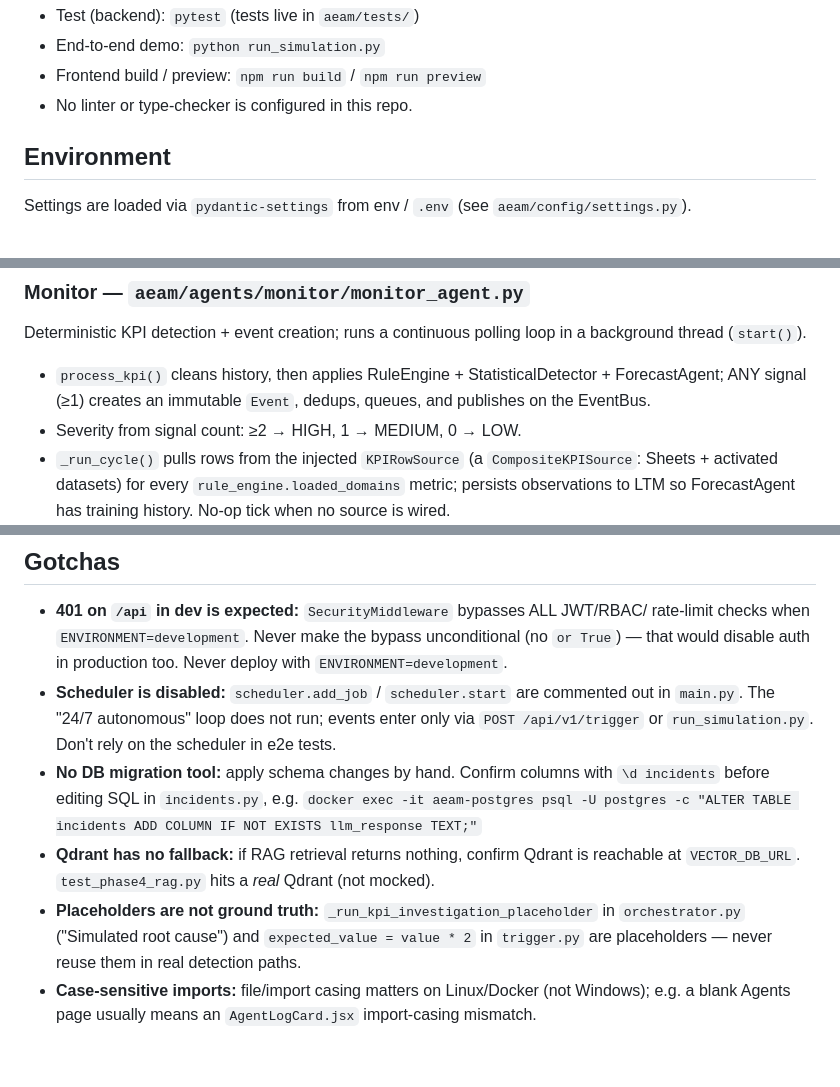
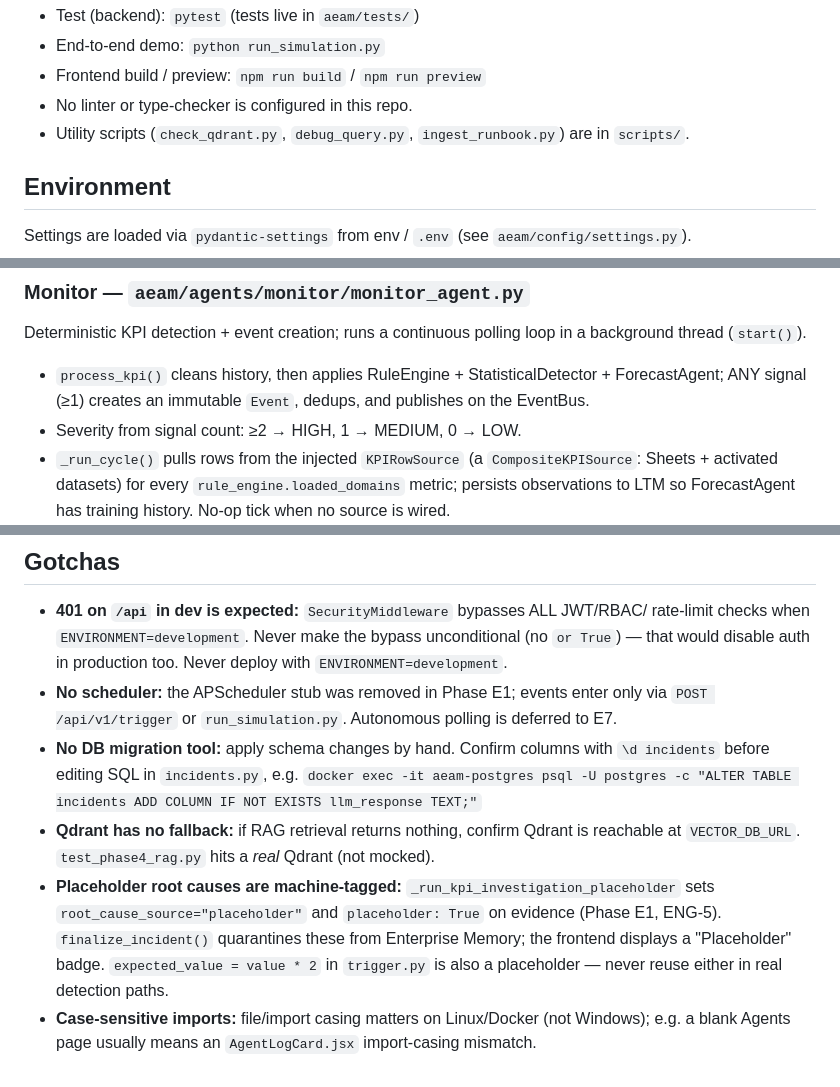
Before and after one commit to yasirwaqas5/AEAM-Project_Updated, a Markdown page: knowledge.md, 3 parts joined by grey strips. GitHub-like rendering.

Commit message:
docs(E1): retire stale scheduler/placeholder gotchas, add scripts/ note (DOC-2)
- Scheduler gotcha → updated: stub removed (not just commented out),
  autonomous polling deferred to E7
- Placeholder gotcha → updated: now machine-tagged with
  root_cause_source, quarantined from Enterprise Memory, badged in UI
- Monitor agent reference → removed stale queue-push mention
- Added scripts/ directory note in both CLAUDE.md and knowledge.md

Co-Authored-By: Claude Opus 4.6 <noreply@anthropic.com>

```diff
--- a/knowledge.md
+++ b/knowledge.md
@@ -31,6 +31,7 @@ docker-compose up
 - End-to-end demo: `python run_simulation.py`
 - Frontend build / preview: `npm run build` / `npm run preview`
 - No linter or type-checker is configured in this repo.
+- Utility scripts (`check_qdrant.py`, `debug_query.py`, `ingest_runbook.py`) are in `scripts/`.
 
 ## Environment
 
@@ -96,7 +97,7 @@ Central coordinator of the incident lifecycle: `EVENT_RECEIVED → INVESTIGATING
 
 ### Monitor — `aeam/agents/monitor/monitor_agent.py`
 Deterministic KPI detection + event creation; runs a continuous polling loop in a background thread (`start()`).
-- `process_kpi()` cleans history, then applies RuleEngine + StatisticalDetector + ForecastAgent; ANY signal (≥1) creates an immutable `Event`, dedups, queues, and publishes on the EventBus.
+- `process_kpi()` cleans history, then applies RuleEngine + StatisticalDetector + ForecastAgent; ANY signal (≥1) creates an immutable `Event`, dedups, and publishes on the EventBus.
 - Severity from signal count: ≥2 → HIGH, 1 → MEDIUM, 0 → LOW.
 - `_run_cycle()` pulls rows from the injected `KPIRowSource` (a `CompositeKPISource`: Sheets + activated datasets) for every `rule_engine.loaded_domains` metric; persists observations to LTM so ForecastAgent has training history. No-op tick when no source is wired.
 - Constraints: no LLM, no orchestrator logic, no direct DB access, no external APIs.
@@ -138,16 +139,17 @@ Content-generation only; reads ShortTermMemory (never mutates it), fills templat
 - **401 on `/api` in dev is expected:** `SecurityMiddleware` bypasses ALL JWT/RBAC/
   rate-limit checks when `ENVIRONMENT=development`. Never make the bypass unconditional
   (no `or True`) — that would disable auth in production too. Never deploy with `ENVIRONMENT=development`.
-- **Scheduler is disabled:** `scheduler.add_job` / `scheduler.start` are commented out
-  in `main.py`. The "24/7 autonomous" loop does not run; events enter only via
-  `POST /api/v1/trigger` or `run_simulation.py`. Don't rely on the scheduler in e2e tests.
+- **No scheduler:** the APScheduler stub was removed in Phase E1; events enter only via
+  `POST /api/v1/trigger` or `run_simulation.py`. Autonomous polling is deferred to E7.
 - **No DB migration tool:** apply schema changes by hand. Confirm columns with
   `\d incidents` before editing SQL in `incidents.py`, e.g.
   `docker exec -it aeam-postgres psql -U postgres -c "ALTER TABLE incidents ADD COLUMN IF NOT EXISTS llm_response TEXT;"`
 - **Qdrant has no fallback:** if RAG retrieval returns nothing, confirm Qdrant is
   reachable at `VECTOR_DB_URL`. `test_phase4_rag.py` hits a *real* Qdrant (not mocked).
-- **Placeholders are not ground truth:** `_run_kpi_investigation_placeholder` in
-  `orchestrator.py` ("Simulated root cause") and `expected_value = value * 2` in
-  `trigger.py` are placeholders — never reuse them in real detection paths.
+- **Placeholder root causes are machine-tagged:** `_run_kpi_investigation_placeholder`
+  sets `root_cause_source="placeholder"` and `placeholder: True` on evidence (Phase E1,
+  ENG-5). `finalize_incident()` quarantines these from Enterprise Memory; the frontend
+  displays a "Placeholder" badge. `expected_value = value * 2` in `trigger.py` is also
+  a placeholder — never reuse either in real detection paths.
 - **Case-sensitive imports:** file/import casing matters on Linux/Docker (not Windows);
   e.g. a blank Agents page usually means an `AgentLogCard.jsx` import-casing mismatch.
```
Also changed, not shown: CLAUDE.md (+4 -3 lines).
